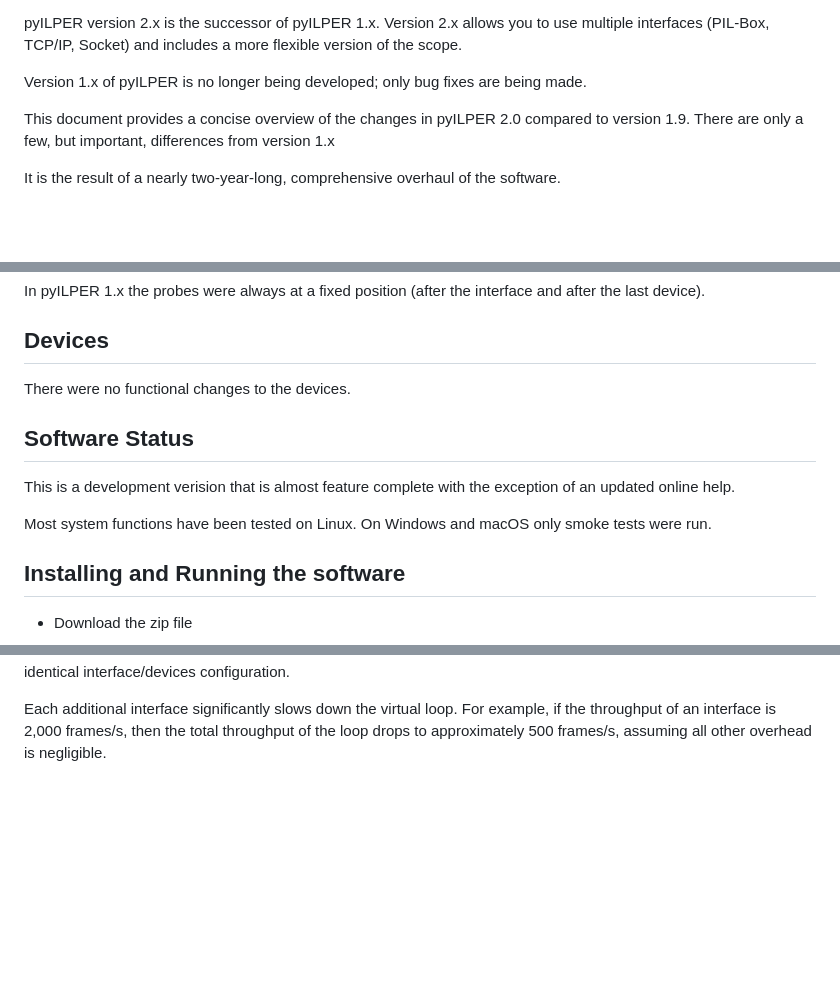
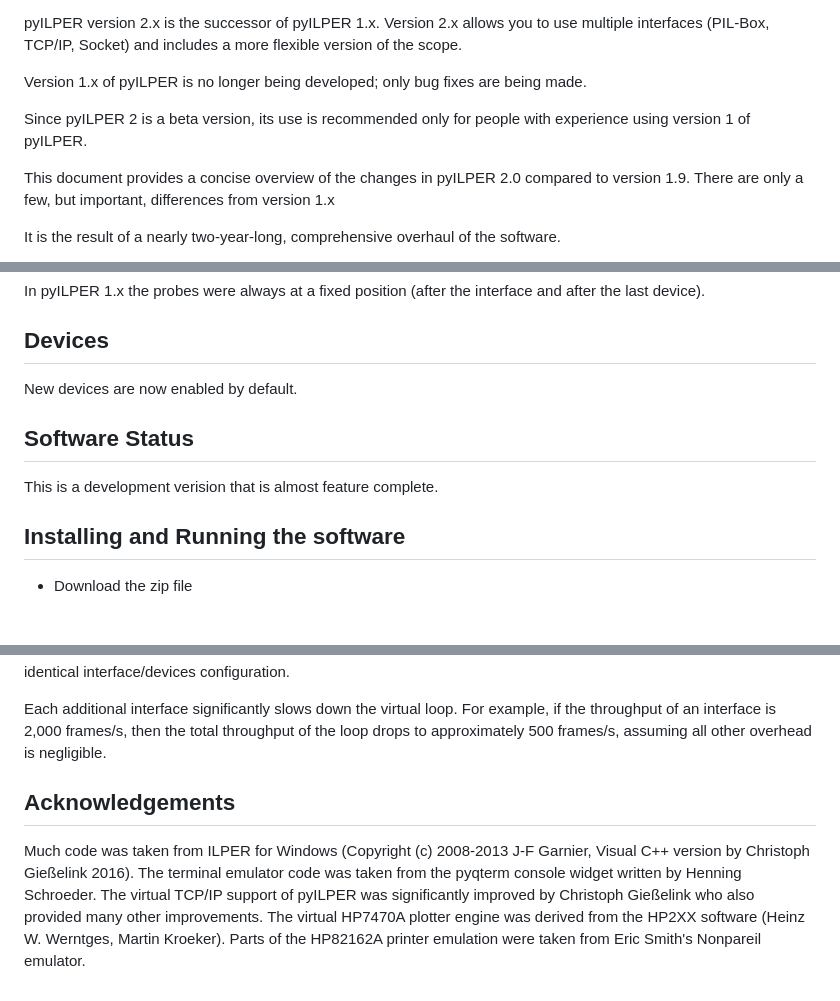
Before and after one commit to bug400/pyilper2, a Markdown page: README.md, 3 parts joined by grey strips. Drawn GitHub-style; blank space fills up the shorter version.

```diff
--- a/README.md
+++ b/README.md
@@ -6,6 +6,8 @@ Abstract
 pyILPER version 2.x is the successor of pyILPER 1.x. Version 2.x allows you to use multiple interfaces (PIL-Box, TCP/IP, Socket) and includes a more flexible version of the scope.
 
 Version 1.x of pyILPER is no longer being developed; only bug fixes are being made.
+
+Since pyILPER 2 is a beta version, its use is recommended only for people with experience using version 1 of pyILPER.
 
 This document provides a concise overview of the changes in pyILPER 2.0 compared to version 1.9. There are only a few, but important, differences from version 1.x
 
@@ -59,15 +61,13 @@ In pyILPER 1.x the probes were always at a fixed position (after the interface a
 Devices
 -------
 
-There were no functional changes to the devices.
+New devices are now enabled by default.
 
 
 Software Status
 ---------------
 
-This is a development verision that is almost feature complete with the exception of an updated online help.
-
-Most system functions have been tested on Linux. On Windows and macOS only smoke tests were run.
+This is a development verision that is almost feature complete.
 
 
 Installing and Running the software
@@ -116,3 +116,12 @@ Performance
 The loop throughput of the pyILPER virtual loop of version 2 is almost identical the the throughput of version 1 with an identical interface/devices configuration.
 
 Each additional interface significantly slows down the virtual loop. For example, if the throughput of an interface is 2,000 frames/s, then the total throughput of the loop drops to approximately 500 frames/s, assuming all other overhead is negligible.
+
+Acknowledgements
+----------------
+
+Much code was taken from ILPER for Windows (Copyright (c) 2008-2013
+J-F Garnier, Visual C++ version by Christoph Gießelink 2016).
+The terminal emulator code was taken from the pyqterm console widget written
+by Henning Schroeder. The virtual TCP/IP support of pyILPER was significantly
+improved by Christoph Gießelink who also provided many other improvements. The virtual HP7470A plotter engine was derived from the HP2XX software (Heinz W. Werntges, Martin Kroeker). Parts of the HP82162A printer emulation were taken from Eric Smith's Nonpareil emulator.
```
